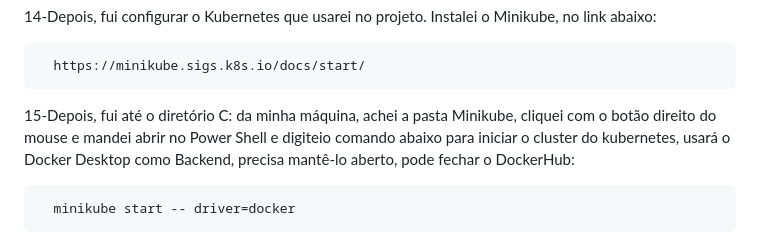
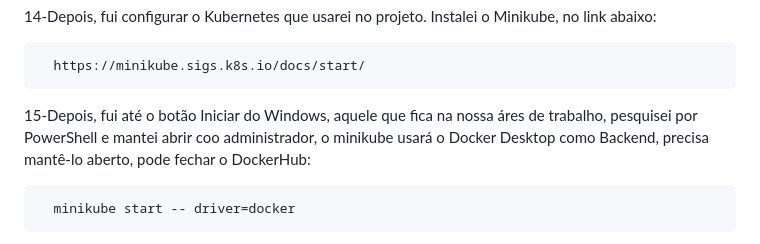
Before and after one commit to PattySousa/MariliaKarateka, a Markdown page: README.md, the part around the change. GitHub-like rendering.

Commit message:
Atualizando informações Kubernetes - k8s

```diff
--- a/README.md
+++ b/README.md
@@ -89,7 +89,7 @@ Site Marilia Karateka
 
       https://minikube.sigs.k8s.io/docs/start/
 
-   15-Depois, fui até o diretório C: da minha máquina, achei a pasta Minikube, cliquei com o botão direito do mouse e mandei abrir no Power Shell e digiteio  comando abaixo para iniciar o cluster do kubernetes, usará o Docker Desktop como Backend, precisa mantê-lo aberto, pode fechar o DockerHub:
+   15-Depois, fui até o botão Iniciar do Windows, aquele que fica na nossa áres de trabalho, pesquisei por PowerShell e mantei abrir coo administrador, o minikube usará o Docker Desktop como Backend, precisa mantê-lo aberto, pode fechar o DockerHub:
 
       minikube start -- driver=docker
 
```
